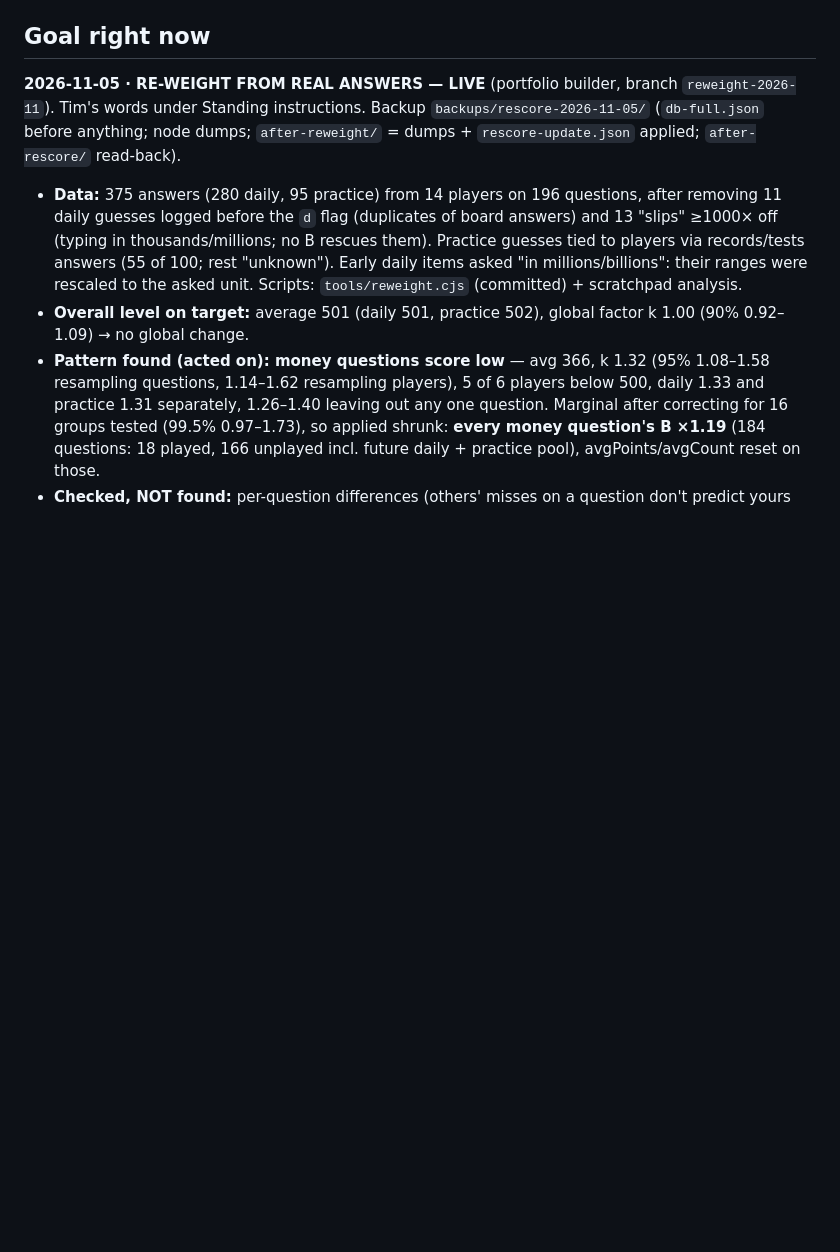
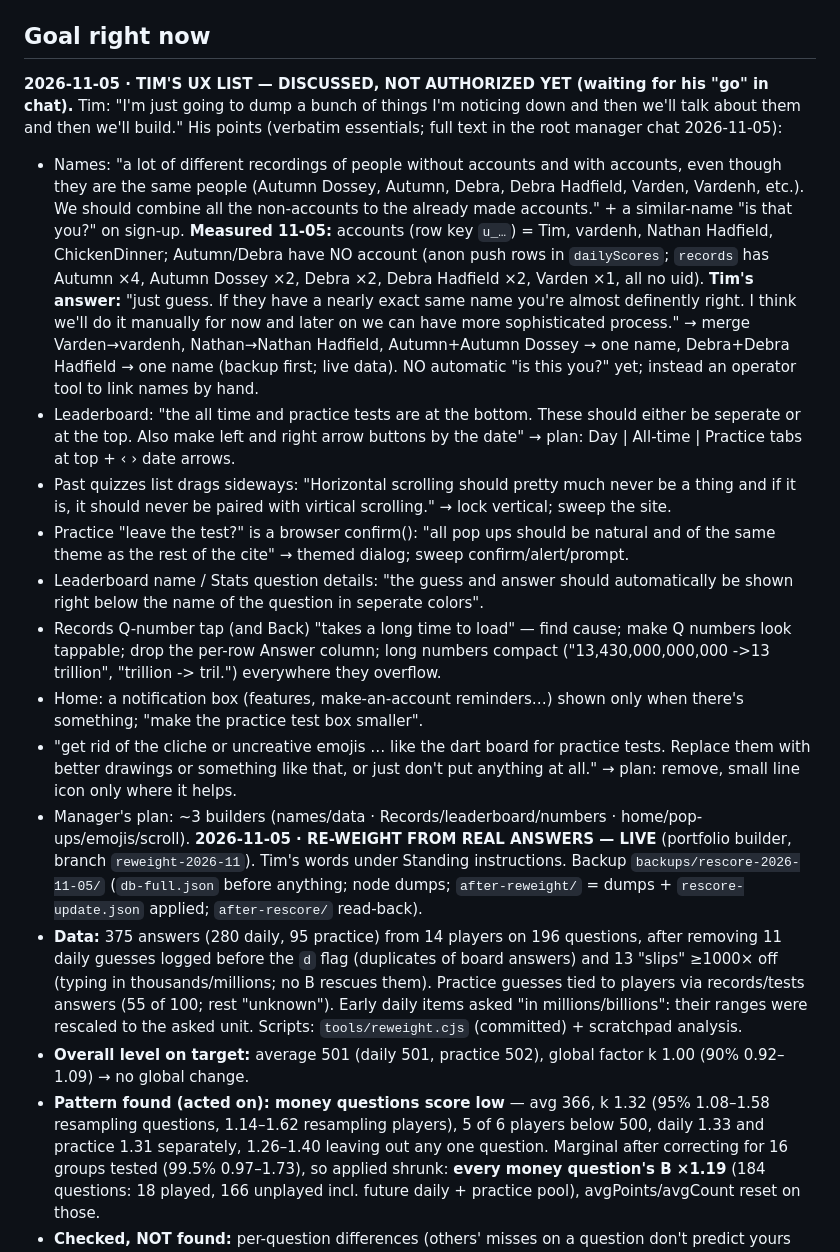
Before and after one commit to TimothyHadfield/Estimator_Quiz, a Markdown page: progress.md, the part around the change. Rendered like a GitHub page; blank space fills up the shorter version.

Commit message:
Checkpoint: Tim's 11-05 UX list (not authorized yet) + name-merge answer
Co-Authored-By: Claude Opus 5.5 <noreply@anthropic.com>

```diff
--- a/progress.md
+++ b/progress.md
@@ -7,6 +7,16 @@ _Last updated 2026-11-05: **re-weight from real answers done and live** (money q
 3. Skim the last 3 entries of `chat.md`.
 
 ## Goal right now
+**2026-11-05 · TIM'S UX LIST — DISCUSSED, NOT AUTHORIZED YET (waiting for his "go" in chat).** Tim: "I'm just going to dump a bunch of things I'm noticing down and then we'll talk about them and then we'll build." His points (verbatim essentials; full text in the root manager chat 2026-11-05):
+- Names: "a lot of different recordings of people without accounts and with accounts, even though they are the same people (Autumn Dossey, Autumn, Debra, Debra Hadfield, Varden, Vardenh, etc.). We should combine all the non-accounts to the already made accounts." + a similar-name "is that you?" on sign-up. **Measured 11-05:** accounts (row key `u_…`) = Tim, vardenh, Nathan Hadfield, ChickenDinner; Autumn/Debra have NO account (anon push rows in `dailyScores`; `records` has Autumn ×4, Autumn Dossey ×2, Debra ×2, Debra Hadfield ×2, Varden ×1, all no uid). **Tim's answer:** "just guess. If they have a nearly exact same name you're almost definently right. I think we'll do it manually for now and later on we can have more sophisticated process." → merge Varden→vardenh, Nathan→Nathan Hadfield, Autumn+Autumn Dossey → one name, Debra+Debra Hadfield → one name (backup first; live data). NO automatic "is this you?" yet; instead an operator tool to link names by hand.
+- Leaderboard: "the all time and practice tests are at the bottom. These should either be seperate or at the top. Also make left and right arrow buttons by the date" → plan: Day | All-time | Practice tabs at top + ‹ › date arrows.
+- Past quizzes list drags sideways: "Horizontal scrolling should pretty much never be a thing and if it is, it should never be paired with virtical scrolling." → lock vertical; sweep the site.
+- Practice "leave the test?" is a browser confirm(): "all pop ups should be natural and of the same theme as the rest of the cite" → themed dialog; sweep confirm/alert/prompt.
+- Leaderboard name / Stats question details: "the guess and answer should automatically be shown right below the name of the question in seperate colors".
+- Records Q-number tap (and Back) "takes a long time to load" — find cause; make Q numbers look tappable; drop the per-row Answer column; long numbers compact ("13,430,000,000,000 ->13 trillion", "trillion -> tril.") everywhere they overflow.
+- Home: a notification box (features, make-an-account reminders…) shown only when there's something; "make the practice test box smaller".
+- "get rid of the cliche or uncreative emojis … like the dart board for practice tests. Replace them with better drawings or something like that, or just don't put anything at all." → plan: remove, small line icon only where it helps.
+- Manager's plan: ~3 builders (names/data · Records/leaderboard/numbers · home/pop-ups/emojis/scroll).
 **2026-11-05 · RE-WEIGHT FROM REAL ANSWERS — LIVE** (portfolio builder, branch `reweight-2026-11`). Tim's words under Standing instructions. Backup `backups/rescore-2026-11-05/` (`db-full.json` before anything; node dumps; `after-reweight/` = dumps + `rescore-update.json` applied; `after-rescore/` read-back).
 - **Data:** 375 answers (280 daily, 95 practice) from 14 players on 196 questions, after removing 11 daily guesses logged before the `d` flag (duplicates of board answers) and 13 "slips" ≥1000× off (typing in thousands/millions; no B rescues them). Practice guesses tied to players via records/tests answers (55 of 100; rest "unknown"). Early daily items asked "in millions/billions": their ranges were rescaled to the asked unit. Scripts: `tools/reweight.cjs` (committed) + scratchpad analysis.
 - **Overall level on target:** average 501 (daily 501, practice 502), global factor k 1.00 (90% 0.92–1.09) → no global change.
```
